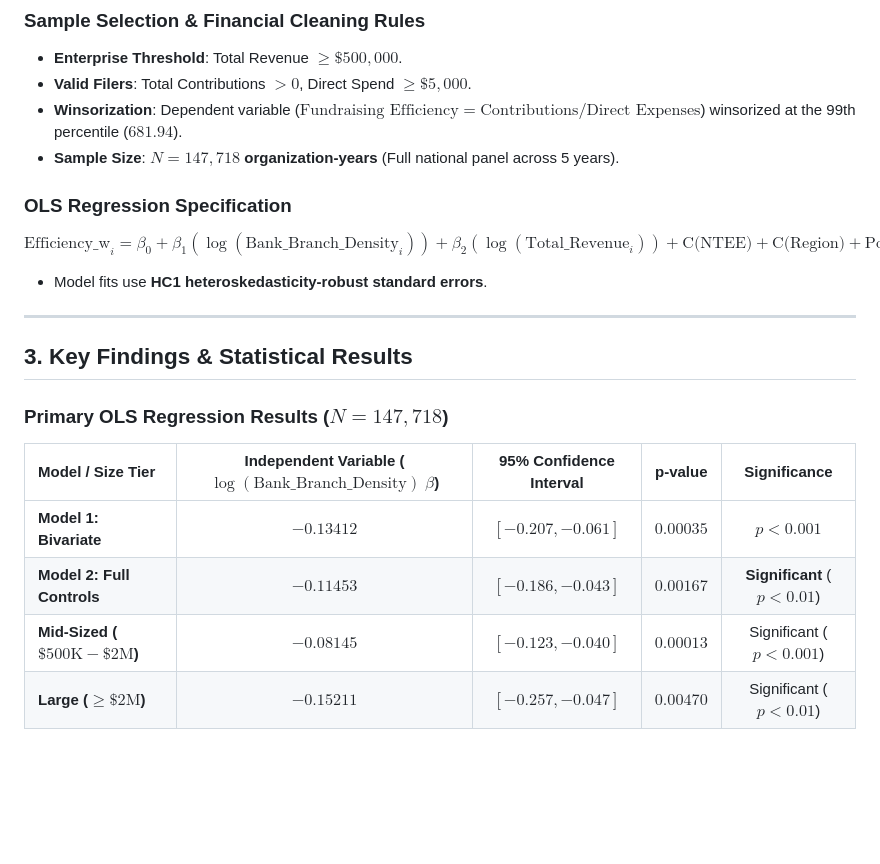
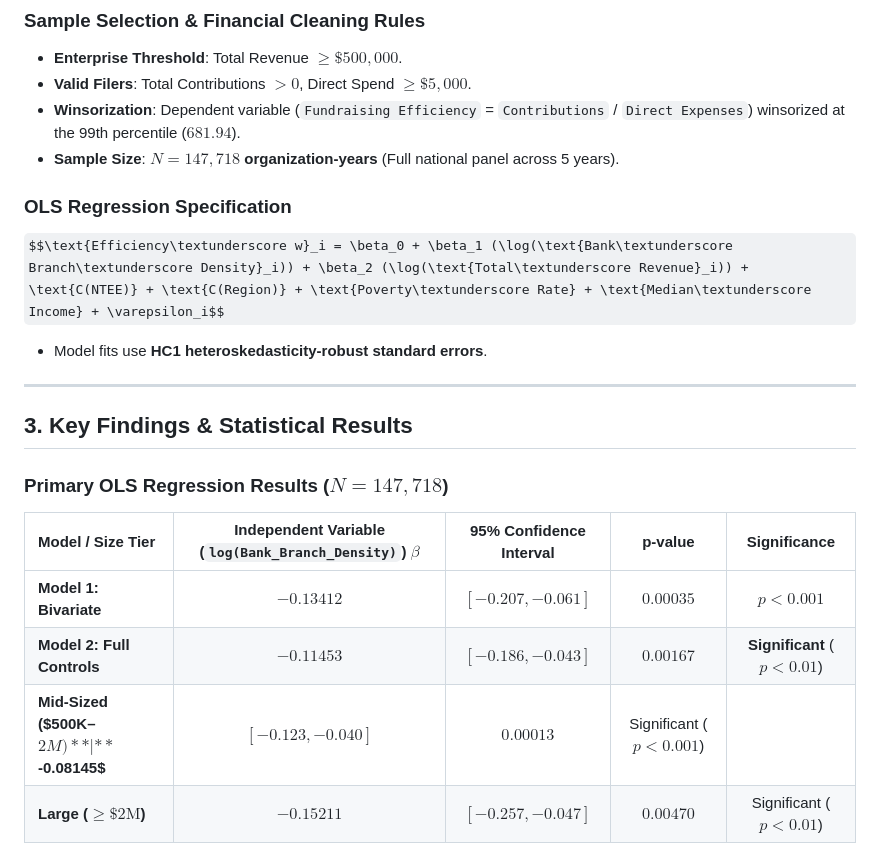
Before and after one commit to hjang311/CS-6365, a Markdown page: Checkpoint 2/Checkpoint_2_Report.md, the part around the change. Drawn GitHub-style; some formulas as TeX source; blank space fills up the shorter version.

```diff
--- a/Checkpoint 2/Checkpoint_2_Report.md
+++ b/Checkpoint 2/Checkpoint_2_Report.md
@@ -19,11 +19,11 @@
 ### Sample Selection & Financial Cleaning Rules
 * **Enterprise Threshold**: Total Revenue $\ge \$500,000$.
 * **Valid Filers**: Total Contributions $> 0$, Direct Spend $\ge \$5,000$.
-* **Winsorization**: Dependent variable ($\text{Fundraising Efficiency} = \text{Contributions} / \text{Direct Expenses}$) winsorized at the 99th percentile ($681.94$).
+* **Winsorization**: Dependent variable (`Fundraising Efficiency` = `Contributions` / `Direct Expenses`) winsorized at the 99th percentile ($681.94$).
 * **Sample Size**: **$N = 147,718$ organization-years** (Full national panel across 5 years).
 
 ### OLS Regression Specification
-$$\text{Efficiency\_w}_i = \beta_0 + \beta_1 (\log(\text{Bank\_Branch\_Density}_i)) + \beta_2 (\log(\text{Total\_Revenue}_i)) + \text{C(NTEE)} + \text{C(Region)} + \text{Poverty\_Rate} + \text{Median\_Income} + \varepsilon_i$$
+$$\text{Efficiency\textunderscore w}_i = \beta_0 + \beta_1 (\log(\text{Bank\textunderscore Branch\textunderscore Density}_i)) + \beta_2 (\log(\text{Total\textunderscore Revenue}_i)) + \text{C(NTEE)} + \text{C(Region)} + \text{Poverty\textunderscore Rate} + \text{Median\textunderscore Income} + \varepsilon_i$$
 
 * Model fits use **HC1 heteroskedasticity-robust standard errors**.
 
@@ -32,11 +32,11 @@ $$\text{Efficiency\_w}_i = \beta_0 + \beta_1 (\log(\text{Bank\_Branch\_Density}_
 ## 3. Key Findings & Statistical Results
 
 ### Primary OLS Regression Results ($N = 147,718$)
-| Model / Size Tier | Independent Variable ($\log(\text{Bank\_Branch\_Density})$ $\beta$) | 95% Confidence Interval | p-value | Significance |
+| Model / Size Tier | Independent Variable (`log(Bank_Branch_Density)`) $\beta$ | 95% Confidence Interval | p-value | Significance |
 | :--- | :---: | :---: | :---: | :---: |
 | **Model 1: Bivariate** | $-0.13412$ | $[-0.207, -0.061]$ | $0.00035$ | $p < 0.001$ |
 | **Model 2: Full Controls** | **$-0.11453$** | $[-0.186, -0.043]$ | **$0.00167$** | **Significant** ($p < 0.01$) |
-| **Mid-Sized ($\$500\text{K} - \$2\text{M}$)** | **$-0.08145$** | $[-0.123, -0.040]$ | $0.00013$ | Significant ($p < 0.001$) |
+| **Mid-Sized ($500K–$2M)** | **$-0.08145$** | $[-0.123, -0.040]$ | $0.00013$ | Significant ($p < 0.001$) |
 | **Large ($\ge \$2\text{M}$)** | **$-0.15211$** | $[-0.257, -0.047]$ | $0.00470$ | Significant ($p < 0.01$) |
 
 ### Theoretical Interpretation
```
Also changed, not shown: Checkpoint 1/Checkpoint_1_Report.md (+5 -5 lines), Checkpoint 3/docs/Checkpoint_3_Report.md (+6 -6 lines).
